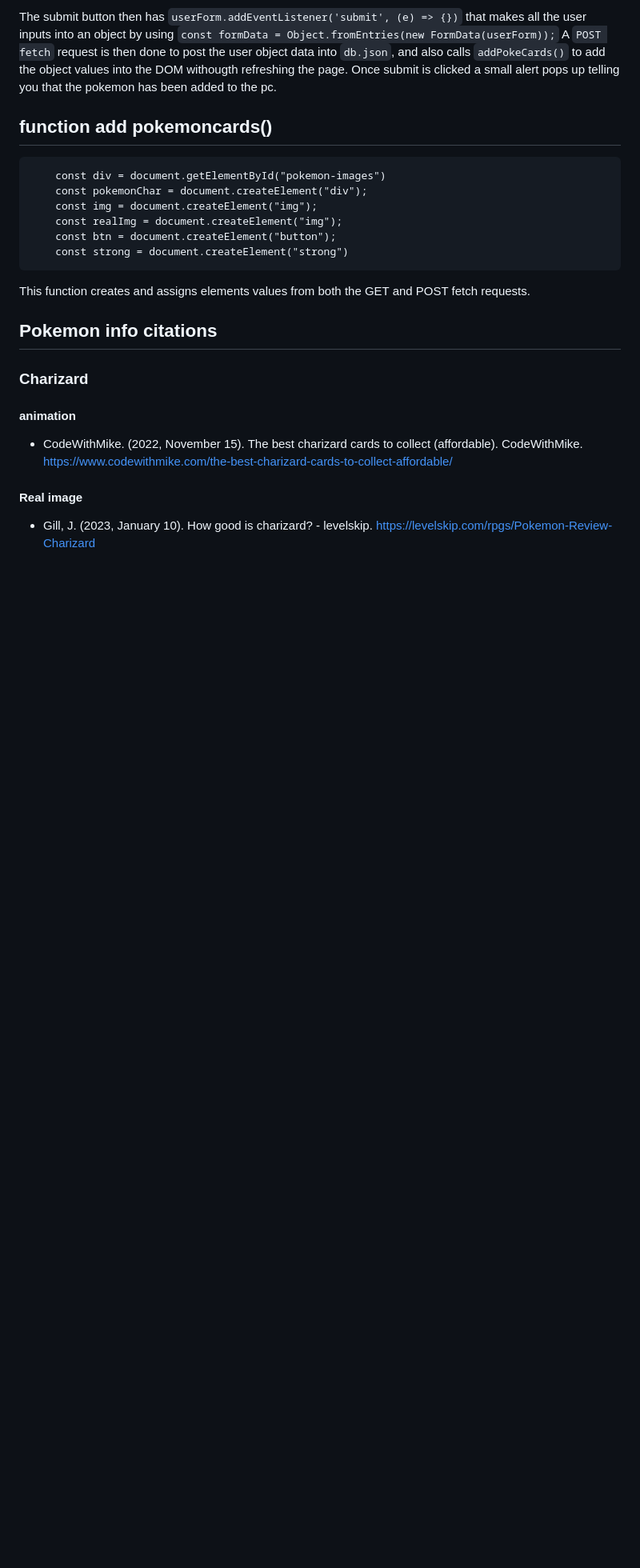
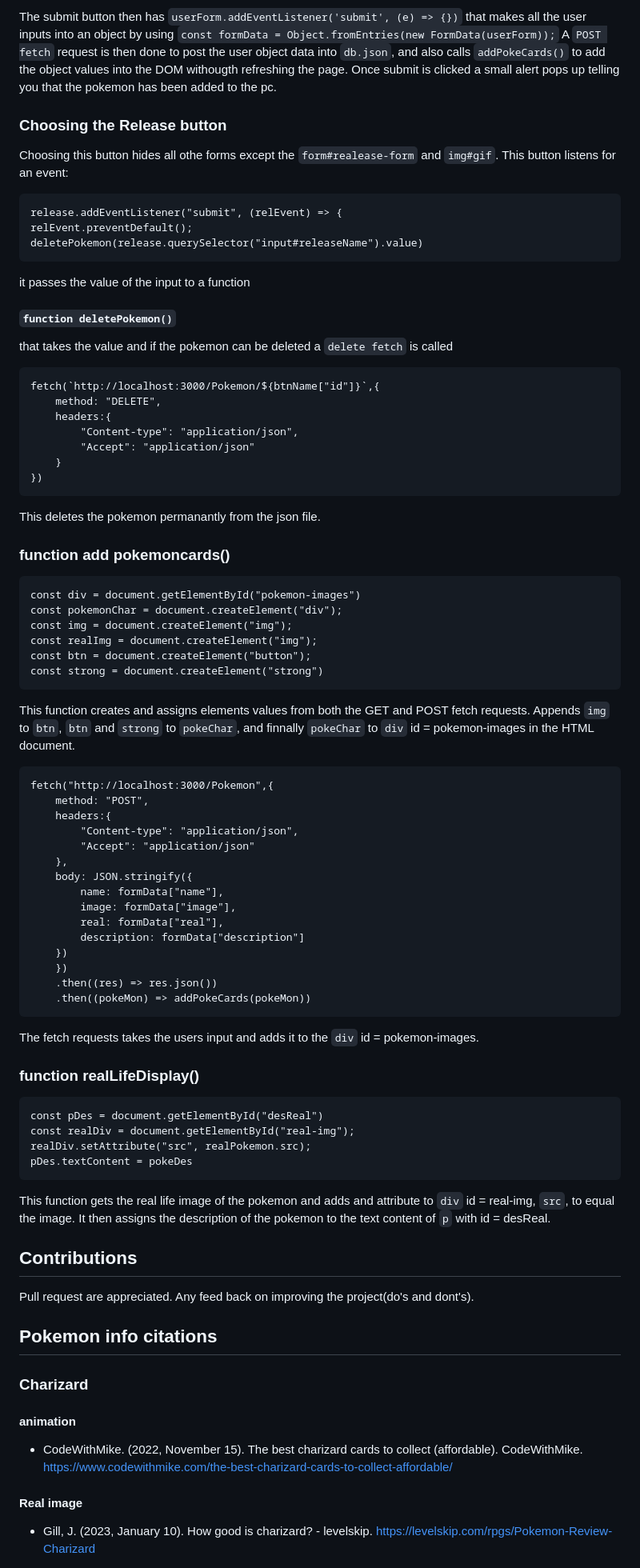
Before and after one commit to kbravo10/pokemon-project-phase-1, a Markdown page: README.md, the part around one of its changes. Shown at 80% size. Rendered like a GitHub page; blank space fills up the shorter version.

Commit message:
add way to use in readme and licence

```diff
--- a/README.md
+++ b/README.md
@@ -76,18 +88,72 @@ The submit button then has `userForm.addEventListener('submit', (e) => {})` that
 A `POST fetch` request is then done to post the user object data into `db.json`, and also calls `addPokeCards()` to add the object values into the DOM withougth refreshing the page.
 Once submit is clicked a small alert pops up telling you that the pokemon has been added to the pc.
 
-## function add pokemoncards()
-
-        const div = document.getElementById("pokemon-images")
-        const pokemonChar = document.createElement("div");
-        const img = document.createElement("img");
-        const realImg = document.createElement("img");
-        const btn = document.createElement("button");
-        const strong = document.createElement("strong")
-
-This function creates and assigns elements values from both the GET and POST fetch requests.
 
 
+### Choosing the Release button
+
+Choosing this button hides all othe forms except the `form#realease-form` and `img#gif`. This button listens for an event:
+
+    release.addEventListener("submit", (relEvent) => {
+    relEvent.preventDefault();
+    deletePokemon(release.querySelector("input#releaseName").value)
+it passes the value of the input to a function
+#### `function deletePokemon()`
+that takes the value and if the pokemon can be deleted a `delete fetch` is called
+
+    fetch(`http://localhost:3000/Pokemon/${btnName["id"]}`,{
+        method: "DELETE",
+        headers:{
+            "Content-type": "application/json",
+            "Accept": "application/json"
+        }
+    })
+This deletes the pokemon permanantly from the json file.
+
+### function add pokemoncards()
+
+    const div = document.getElementById("pokemon-images")
+    const pokemonChar = document.createElement("div");
+    const img = document.createElement("img");
+    const realImg = document.createElement("img");
+    const btn = document.createElement("button");
+    const strong = document.createElement("strong")
+
+This function creates and assigns elements values from both the GET and POST fetch requests. Appends `img` to `btn`, `btn` and `strong` to `pokeChar`, and finnally `pokeChar` to `div` id = pokemon-images in the HTML document.
+
+    fetch("http://localhost:3000/Pokemon",{
+        method: "POST",
+        headers:{
+            "Content-type": "application/json",
+            "Accept": "application/json"
+        },
+        body: JSON.stringify({
+            name: formData["name"],
+            image: formData["image"],
+            real: formData["real"],
+            description: formData["description"]
+        })
+        })
+        .then((res) => res.json())
+        .then((pokeMon) => addPokeCards(pokeMon))
+
+
+The fetch requests takes the users input and adds it to the `div` id = pokemon-images.
+
+
+
+### function realLifeDisplay()
+    const pDes = document.getElementById("desReal")
+    const realDiv = document.getElementById("real-img");
+    realDiv.setAttribute("src", realPokemon.src);
+    pDes.textContent = pokeDes
+
+This function gets the real life image of the pokemon and adds and attribute to `div` id = real-img, `src`, to equal the image. It then assigns the description of the pokemon to the text content of `p` with id = desReal.
+
+
+
+## Contributions
+Pull request are appreciated. Any feed back on improving the project(do's and dont's).
 
 
 ## Pokemon info citations
```
Also changed, not shown: other parts of README.md (+17 -1 lines).
